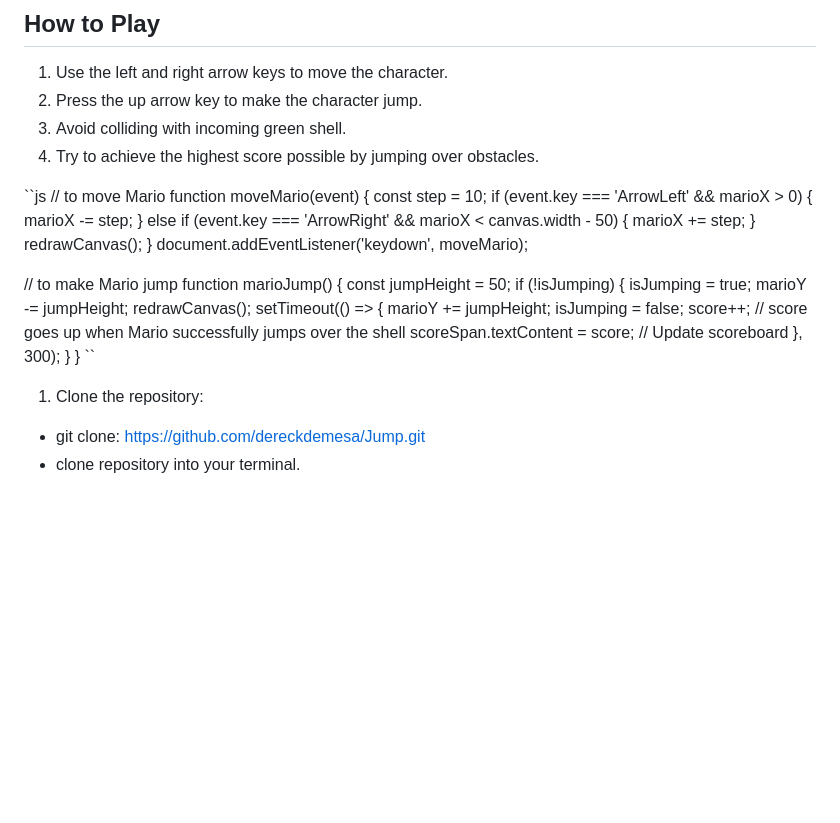
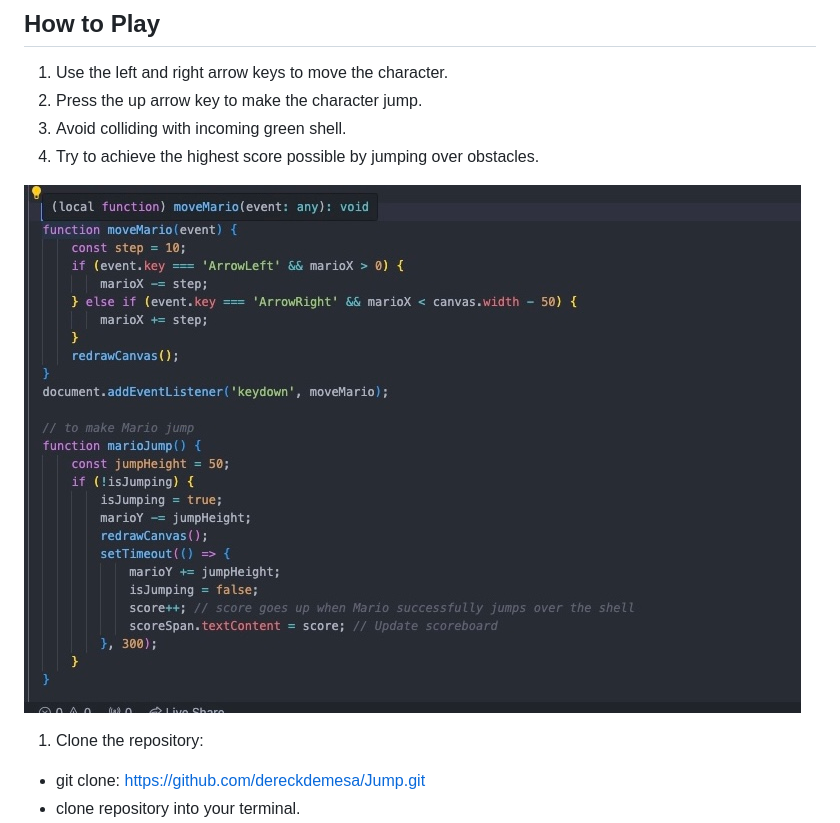
Before and after one commit to dereckdemesa/Beat-the-goalie, a Markdown page: README.md, the part around the change. Drawn GitHub-style; pictures changed too: images/Image 4-17-24 at 7.45 PM.jpg (added); blank space fills up the shorter version.

Commit message:
feat: README.md

```diff
--- a/README.md
+++ b/README.md
@@ -26,36 +26,7 @@ The Jump Game is a web-based arcade game where the arrow keys guide Mario to lea
 3. Avoid colliding with incoming green shell.
 4. Try to achieve the highest score possible by jumping over obstacles.
 
-``js
- // to move Mario
-  function moveMario(event) {
-      const step = 10;
-      if (event.key === 'ArrowLeft' && marioX > 0) {
-          marioX -= step;
-      } else if (event.key === 'ArrowRight' && marioX < canvas.width - 50) {
-          marioX += step;
-      }
-      redrawCanvas();
-  }
-  document.addEventListener('keydown', moveMario);
-
-  // to make Mario jump
-  function marioJump() {
-      const jumpHeight = 50;
-      if (!isJumping) {
-          isJumping = true;
-          marioY -= jumpHeight;
-          redrawCanvas();
-          setTimeout(() => {
-              marioY += jumpHeight;
-              isJumping = false;
-              score++; // score goes up when Mario successfully jumps over the shell
-              scoreSpan.textContent = score; // Update scoreboard
-          }, 300);
-      }
-  }
-  ``
-
+![JumpGame](./images/Image%204-17-24%20at%207.45%20PM.jpg)
 
 
 1. Clone the repository:
```
